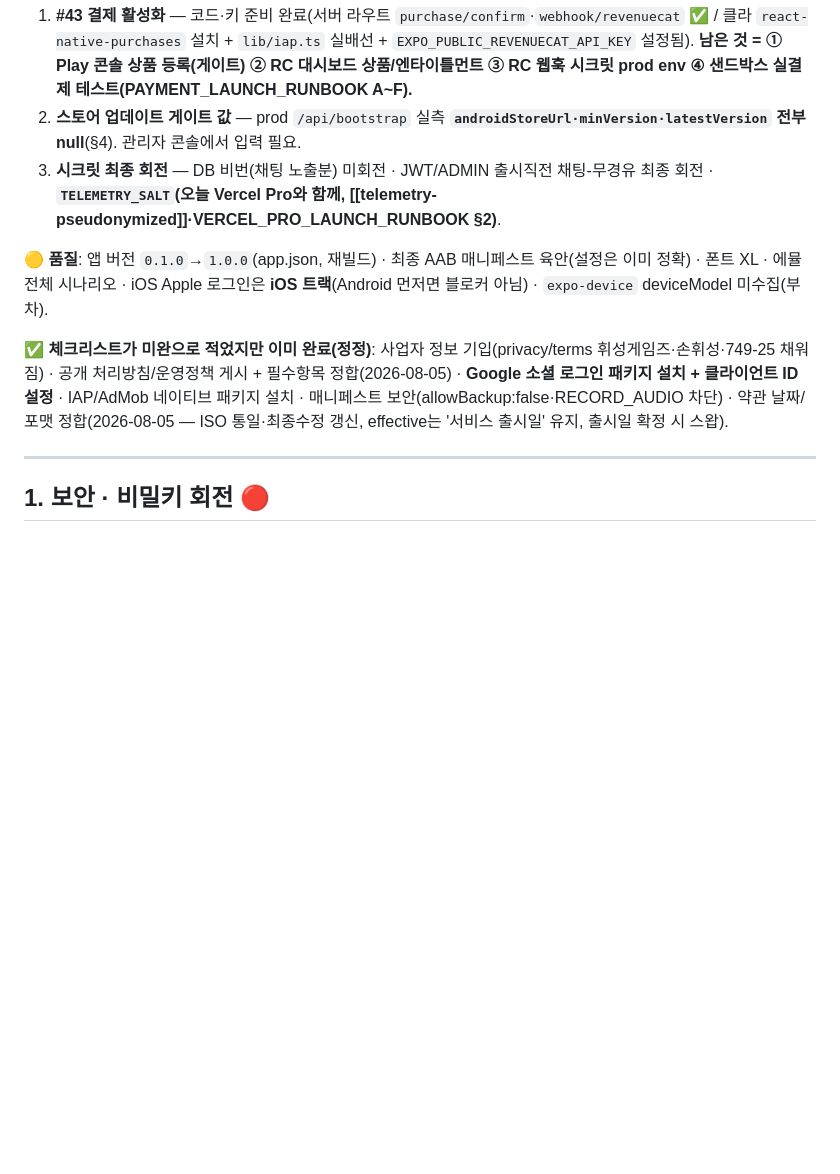
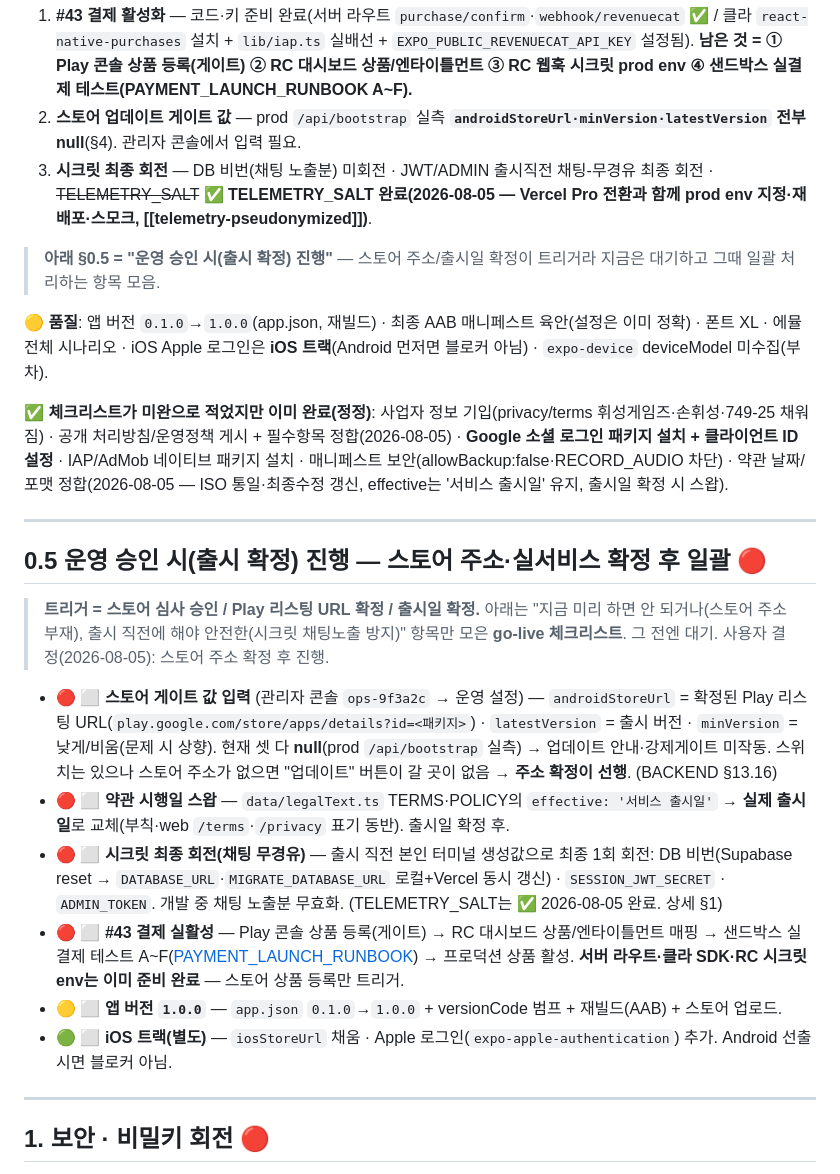
Before and after one commit to sonwheesung/volleyball, a Markdown page: docs/PRE_LAUNCH_CHECKLIST.md, the part around the change. Rendered like a GitHub page; blank space fills up the shorter version.

Commit message:
260805 :: [문서] 출시 체크리스트 §0.5 "운영 승인 시 진행" 신설 — 스토어 주소 확정 후 go-live 일괄
사용자 결정(스토어 주소 확정 후 진행)으로, 지금 미리 하면 안 되거나 출시 직전에 해야 안전한 항목을
별도 go-live 체크리스트로 분리: 스토어 게이트 값(androidStoreUrl·minVersion·latestVersion)·약관 시행일 스왑·
시크릿 최종 회전(채팅 무경유)·#43 결제 실활성·앱 버전 1.0.0·iOS 트랙. TELEMETRY_SALT는 ✅ 완료(오늘 Vercel Pro와 함께) 반영.

Co-Authored-By: Claude Opus 4.8 <noreply@anthropic.com>
Claude-Session: https://claude.ai/code/session_01AY7fuApV7p74V8KGj8ciTr

```diff
--- a/docs/PRE_LAUNCH_CHECKLIST.md
+++ b/docs/PRE_LAUNCH_CHECKLIST.md
@@ -16,11 +16,27 @@
 **🔴 진짜 남은 블로커 (거의 손님 콘솔 작업)**
 1. **#43 결제 활성화** — 코드·키 준비 완료(서버 라우트 `purchase/confirm`·`webhook/revenuecat` ✅ / 클라 `react-native-purchases` 설치 + `lib/iap.ts` 실배선 + `EXPO_PUBLIC_REVENUECAT_API_KEY` 설정됨). **남은 것 = ① Play 콘솔 상품 등록(게이트) ② RC 대시보드 상품/엔타이틀먼트 ③ RC 웹훅 시크릿 prod env ④ 샌드박스 실결제 테스트(PAYMENT_LAUNCH_RUNBOOK A~F).**
 2. **스토어 업데이트 게이트 값** — prod `/api/bootstrap` 실측 **`androidStoreUrl·minVersion·latestVersion` 전부 null**(§4). 관리자 콘솔에서 입력 필요.
-3. **시크릿 최종 회전** — DB 비번(채팅 노출분) 미회전 · JWT/ADMIN 출시직전 채팅-무경유 최종 회전 · **`TELEMETRY_SALT`(오늘 Vercel Pro와 함께, [[telemetry-pseudonymized]]·VERCEL_PRO_LAUNCH_RUNBOOK §2)**.
+3. **시크릿 최종 회전** — DB 비번(채팅 노출분) 미회전 · JWT/ADMIN 출시직전 채팅-무경유 최종 회전 · ~~TELEMETRY_SALT~~ **✅ TELEMETRY_SALT 완료(2026-08-05 — Vercel Pro 전환과 함께 prod env 지정·재배포·스모크, [[telemetry-pseudonymized]])**.
+
+> **아래 §0.5 = "운영 승인 시(출시 확정) 진행"** — 스토어 주소/출시일 확정이 트리거라 지금은 대기하고 그때 일괄 처리하는 항목 모음.
 
 **🟡 품질**: 앱 버전 `0.1.0`→`1.0.0`(app.json, 재빌드) · 최종 AAB 매니페스트 육안(설정은 이미 정확) · 폰트 XL · 에뮬 전체 시나리오 · iOS Apple 로그인은 **iOS 트랙**(Android 먼저면 블로커 아님) · `expo-device` deviceModel 미수집(부차).
 
 **✅ 체크리스트가 미완으로 적었지만 이미 완료(정정)**: 사업자 정보 기입(privacy/terms 휘성게임즈·손휘성·749-25 채워짐) · 공개 처리방침/운영정책 게시 + 필수항목 정합(2026-08-05) · **Google 소셜 로그인 패키지 설치 + 클라이언트 ID 설정** · IAP/AdMob 네이티브 패키지 설치 · 매니페스트 보안(allowBackup:false·RECORD_AUDIO 차단) · 약관 날짜/포맷 정합(2026-08-05 — ISO 통일·최종수정 갱신, effective는 '서비스 출시일' 유지, 출시일 확정 시 스왑).
+
+---
+
+## 0.5 운영 승인 시(출시 확정) 진행 — 스토어 주소·실서비스 확정 후 일괄 🔴
+
+> **트리거 = 스토어 심사 승인 / Play 리스팅 URL 확정 / 출시일 확정.** 아래는 "지금 미리 하면 안 되거나(스토어 주소 부재),
+> 출시 직전에 해야 안전한(시크릿 채팅노출 방지)" 항목만 모은 **go-live 체크리스트**. 그 전엔 대기. 사용자 결정(2026-08-05): 스토어 주소 확정 후 진행.
+
+- 🔴 ⬜ **스토어 게이트 값 입력** (관리자 콘솔 `ops-9f3a2c` → 운영 설정) — `androidStoreUrl` = 확정된 Play 리스팅 URL(`play.google.com/store/apps/details?id=<패키지>`) · `latestVersion` = 출시 버전 · `minVersion` = 낮게/비움(문제 시 상향). 현재 셋 다 **null**(prod `/api/bootstrap` 실측) → 업데이트 안내·강제게이트 미작동. 스위치는 있으나 스토어 주소가 없으면 "업데이트" 버튼이 갈 곳이 없음 → **주소 확정이 선행**. (BACKEND §13.16)
+- 🔴 ⬜ **약관 시행일 스왑** — `data/legalText.ts` TERMS·POLICY의 `effective: '서비스 출시일'` → **실제 출시일**로 교체(부칙·web `/terms`·`/privacy` 표기 동반). 출시일 확정 후.
+- 🔴 ⬜ **시크릿 최종 회전(채팅 무경유)** — 출시 직전 본인 터미널 생성값으로 최종 1회 회전: DB 비번(Supabase reset → `DATABASE_URL`·`MIGRATE_DATABASE_URL` 로컬+Vercel 동시 갱신) · `SESSION_JWT_SECRET` · `ADMIN_TOKEN`. 개발 중 채팅 노출분 무효화. (TELEMETRY_SALT는 ✅ 2026-08-05 완료. 상세 §1)
+- 🔴 ⬜ **#43 결제 실활성** — Play 콘솔 상품 등록(게이트) → RC 대시보드 상품/엔타이틀먼트 매핑 → 샌드박스 실결제 테스트 A~F([PAYMENT_LAUNCH_RUNBOOK](./PAYMENT_LAUNCH_RUNBOOK.md)) → 프로덕션 상품 활성. **서버 라우트·클라 SDK·RC 시크릿 env는 이미 준비 완료** — 스토어 상품 등록만 트리거.
+- 🟡 ⬜ **앱 버전 `1.0.0`** — `app.json` `0.1.0`→`1.0.0` + versionCode 범프 + 재빌드(AAB) + 스토어 업로드.
+- 🟢 ⬜ **iOS 트랙(별도)** — `iosStoreUrl` 채움 · Apple 로그인(`expo-apple-authentication`) 추가. Android 선출시면 블로커 아님.
 
 ---
 
```
